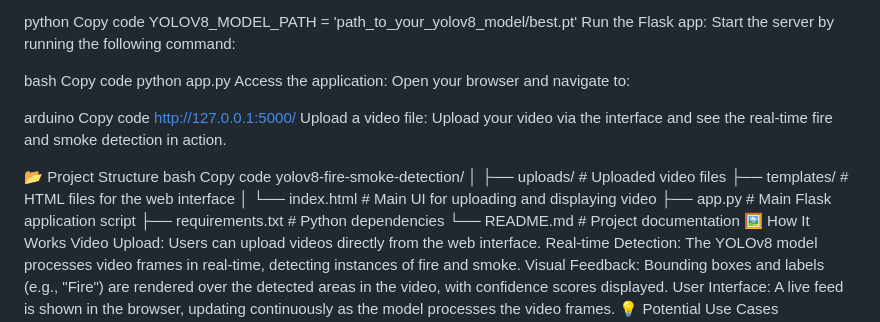
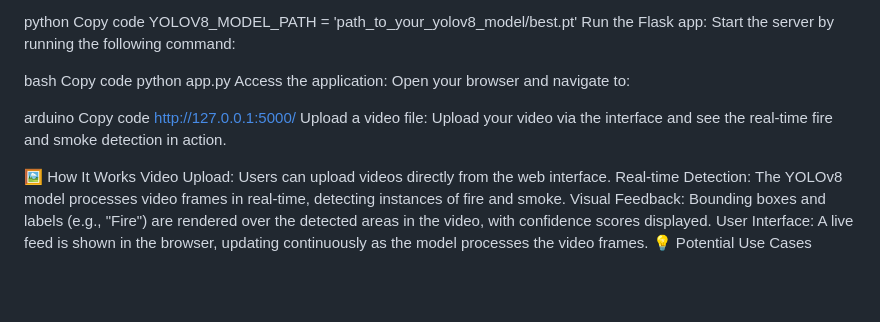
Before and after one commit to NRDeepak/fire-and-smoke-detection-flask-integration, a Markdown page: README.md, the part around the change. Drawn GitHub-style; blank space fills up the shorter version.

```diff
--- a/README.md
+++ b/README.md
@@ -60,17 +60,6 @@ Copy code
 http://127.0.0.1:5000/
 Upload a video file: Upload your video via the interface and see the real-time fire and smoke detection in action.
 
-📂 Project Structure
-bash
-Copy code
-yolov8-fire-smoke-detection/
-│
-├── uploads/                        # Uploaded video files
-├── templates/                      # HTML files for the web interface
-│   └── index.html                  # Main UI for uploading and displaying video
-├── app.py                          # Main Flask application script
-├── requirements.txt                # Python dependencies
-└── README.md                       # Project documentation
 🖼️ How It Works
 Video Upload: Users can upload videos directly from the web interface.
 Real-time Detection: The YOLOv8 model processes video frames in real-time, detecting instances of fire and smoke.
```
